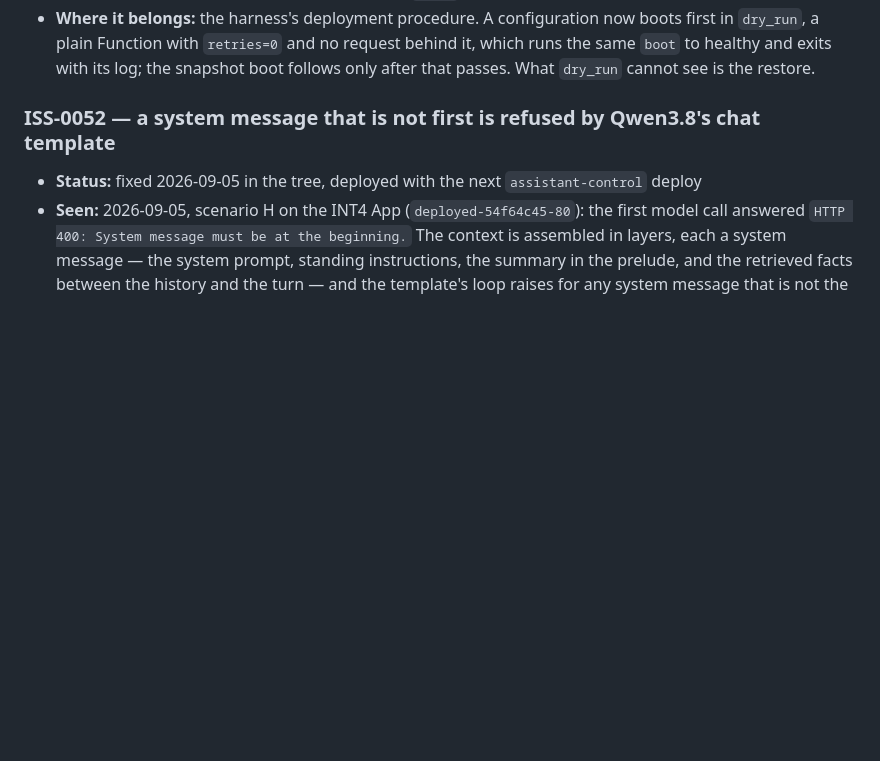
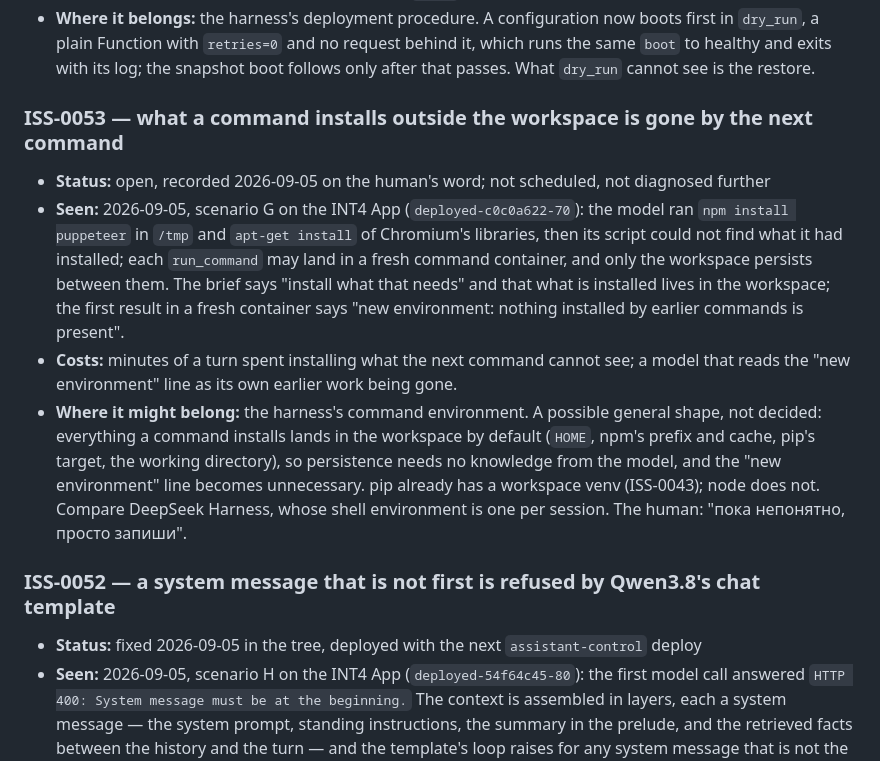
Before and after one commit to Grigoriy-V/local-multimodal-agent, a Markdown page: ISSUES.md, the part around the change. Rendered like a GitHub page; blank space fills up the shorter version.

```diff
--- a/ISSUES.md
+++ b/ISSUES.md
@@ -96,6 +96,30 @@ Rules that keep the file honest:
   `retries=0` and no request behind it, which runs the same `boot` to
   healthy and exits with its log; the snapshot boot follows only after
   that passes. What `dry_run` cannot see is the restore.
+
+### ISS-0053 — what a command installs outside the workspace is gone by the next command
+
+- **Status:** open, recorded 2026-09-05 on the human's word; not
+  scheduled, not diagnosed further
+- **Seen:** 2026-09-05, scenario G on the INT4 App
+  (`deployed-c0c0a622-70`): the model ran `npm install puppeteer` in
+  `/tmp` and `apt-get install` of Chromium's libraries, then its script
+  could not find what it had installed; each `run_command` may land in a
+  fresh command container, and only the workspace persists between them.
+  The brief says "install what that needs" and that what is installed
+  lives in the workspace; the first result in a fresh container says "new
+  environment: nothing installed by earlier commands is present".
+- **Costs:** minutes of a turn spent installing what the next command
+  cannot see; a model that reads the "new environment" line as its own
+  earlier work being gone.
+- **Where it might belong:** the harness's command environment. A
+  possible general shape, not decided: everything a command installs
+  lands in the workspace by default (`HOME`, npm's prefix and cache,
+  pip's target, the working directory), so persistence needs no
+  knowledge from the model, and the "new environment" line becomes
+  unnecessary. pip already has a workspace venv (ISS-0043); node does
+  not. Compare DeepSeek Harness, whose shell environment is one per
+  session. The human: "пока непонятно, просто запиши".
 
 ### ISS-0052 — a system message that is not first is refused by Qwen3.8's chat template
 
```
Also changed, not shown: ROADMAP.md (+42 -5 lines).
